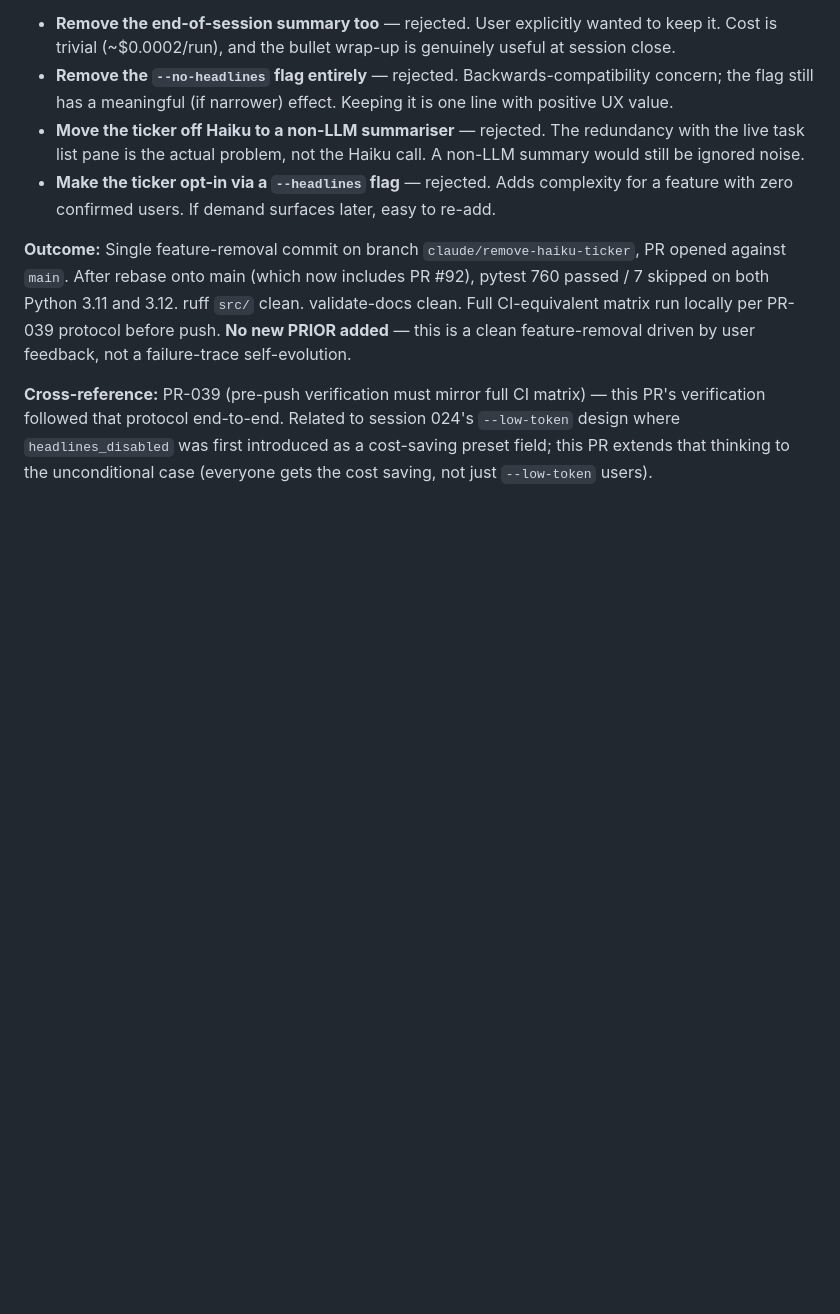
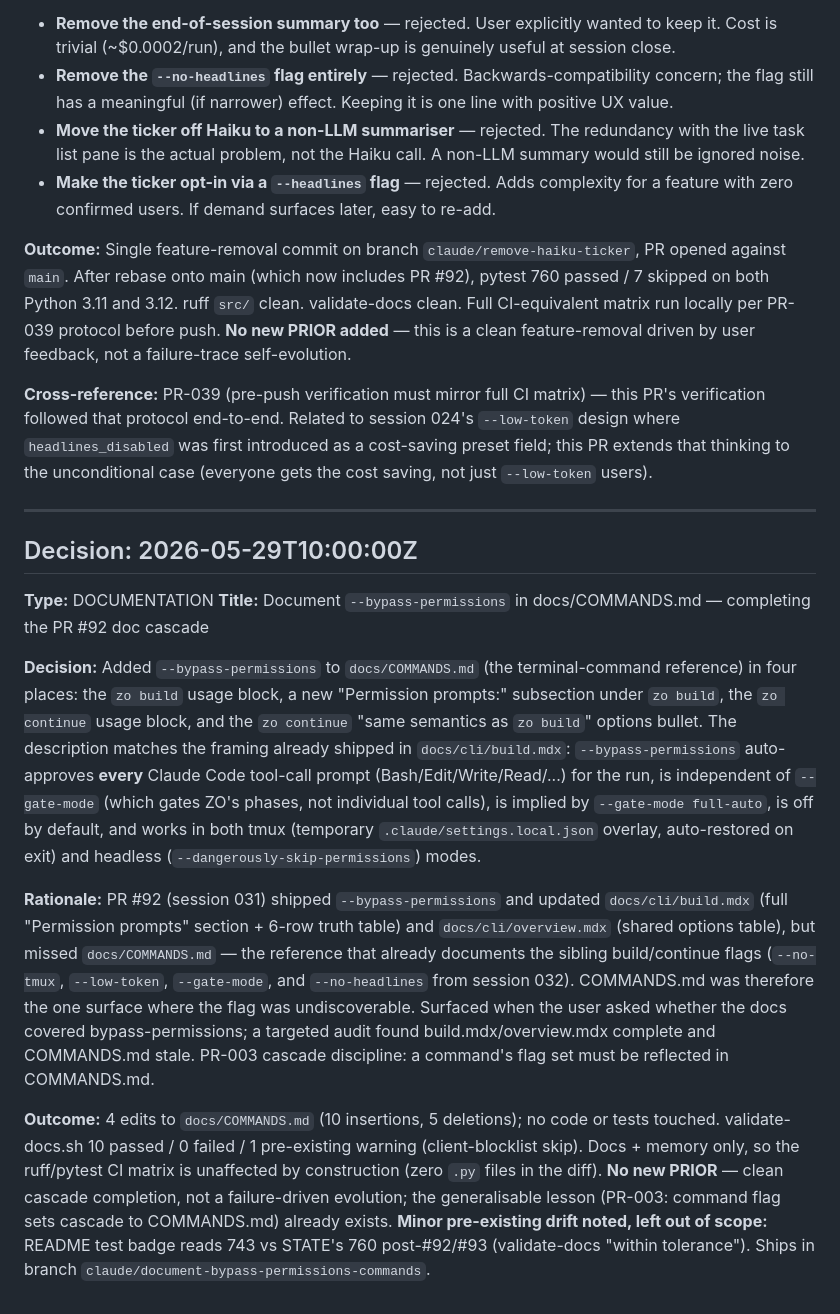
Before and after one commit to SamPlvs/zero-operators, a Markdown page: memory/zo-platform/DECISION_LOG.md, the part around the change. Drawn GitHub-style; blank space fills up the shorter version.

```diff
--- a/memory/zo-platform/DECISION_LOG.md
+++ b/memory/zo-platform/DECISION_LOG.md
@@ -1115,3 +1115,15 @@ The `--no-headlines` flag is preserved (not removed) for backwards compatibility
 **Outcome:** Single feature-removal commit on branch `claude/remove-haiku-ticker`, PR opened against `main`. After rebase onto main (which now includes PR #92), pytest 760 passed / 7 skipped on both Python 3.11 and 3.12. ruff `src/` clean. validate-docs clean. Full CI-equivalent matrix run locally per PR-039 protocol before push. **No new PRIOR added** — this is a clean feature-removal driven by user feedback, not a failure-trace self-evolution.
 
 **Cross-reference:** PR-039 (pre-push verification must mirror full CI matrix) — this PR's verification followed that protocol end-to-end. Related to session 024's `--low-token` design where `headlines_disabled` was first introduced as a cost-saving preset field; this PR extends that thinking to the unconditional case (everyone gets the cost saving, not just `--low-token` users).
+
+---
+
+## Decision: 2026-05-29T10:00:00Z
+**Type:** DOCUMENTATION
+**Title:** Document `--bypass-permissions` in docs/COMMANDS.md — completing the PR #92 doc cascade
+
+**Decision:** Added `--bypass-permissions` to `docs/COMMANDS.md` (the terminal-command reference) in four places: the `zo build` usage block, a new "Permission prompts:" subsection under `zo build`, the `zo continue` usage block, and the `zo continue` "same semantics as `zo build`" options bullet. The description matches the framing already shipped in `docs/cli/build.mdx`: `--bypass-permissions` auto-approves **every** Claude Code tool-call prompt (Bash/Edit/Write/Read/...) for the run, is independent of `--gate-mode` (which gates ZO's phases, not individual tool calls), is implied by `--gate-mode full-auto`, is off by default, and works in both tmux (temporary `.claude/settings.local.json` overlay, auto-restored on exit) and headless (`--dangerously-skip-permissions`) modes.
+
+**Rationale:** PR #92 (session 031) shipped `--bypass-permissions` and updated `docs/cli/build.mdx` (full "Permission prompts" section + 6-row truth table) and `docs/cli/overview.mdx` (shared options table), but missed `docs/COMMANDS.md` — the reference that already documents the sibling build/continue flags (`--no-tmux`, `--low-token`, `--gate-mode`, and `--no-headlines` from session 032). COMMANDS.md was therefore the one surface where the flag was undiscoverable. Surfaced when the user asked whether the docs covered bypass-permissions; a targeted audit found build.mdx/overview.mdx complete and COMMANDS.md stale. PR-003 cascade discipline: a command's flag set must be reflected in COMMANDS.md.
+
+**Outcome:** 4 edits to `docs/COMMANDS.md` (10 insertions, 5 deletions); no code or tests touched. validate-docs.sh 10 passed / 0 failed / 1 pre-existing warning (client-blocklist skip). Docs + memory only, so the ruff/pytest CI matrix is unaffected by construction (zero `.py` files in the diff). **No new PRIOR** — clean cascade completion, not a failure-driven evolution; the generalisable lesson (PR-003: command flag sets cascade to COMMANDS.md) already exists. **Minor pre-existing drift noted, left out of scope:** README test badge reads 743 vs STATE's 760 post-#92/#93 (validate-docs "within tolerance"). Ships in branch `claude/document-bypass-permissions-commands`.
```
Also changed, not shown: docs/COMMANDS.md (+10 -5 lines), memory/zo-platform/STATE.md (+3 -1 lines).
